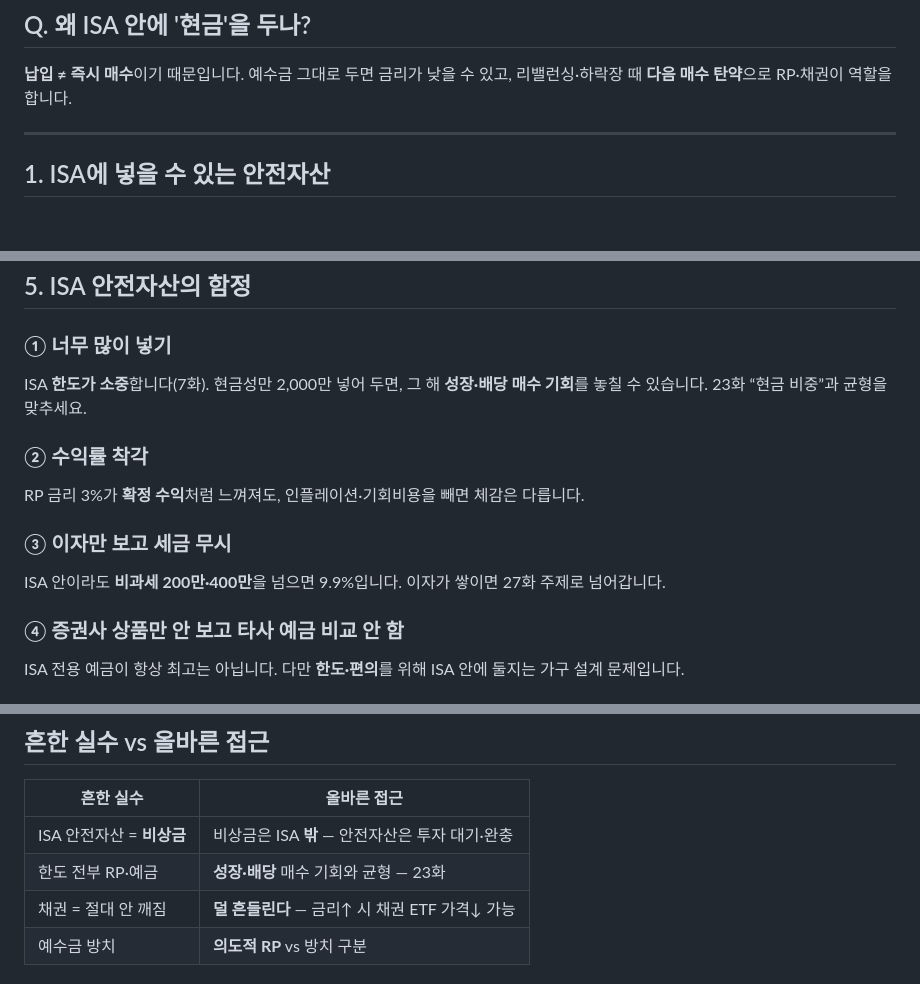
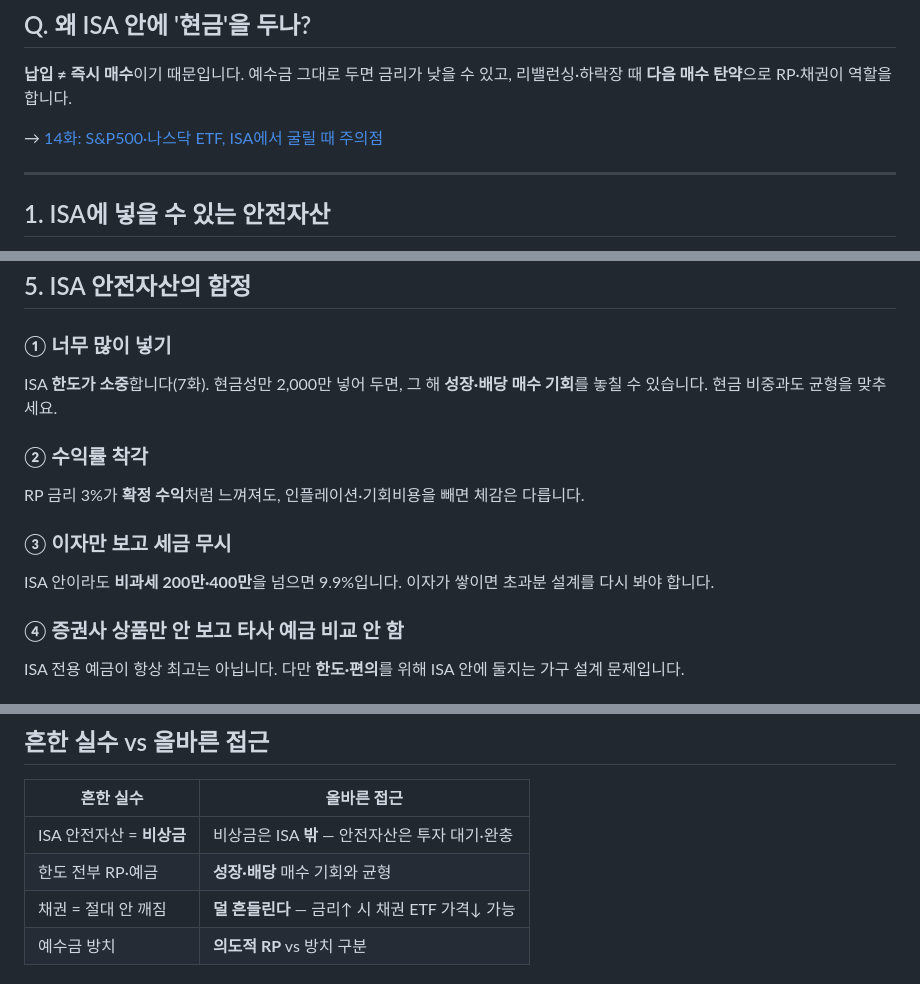
Before and after one commit to seyoungahn2/ShopProject, a Markdown page: content/isa/15-safe-assets.md, 3 parts joined by grey strips. GitHub-like rendering; blank space fills up the shorter version.

```diff
--- a/content/isa/15-safe-assets.md
+++ b/content/isa/15-safe-assets.md
@@ -24,6 +24,8 @@ ISA 하면 ETF·주식 얘기가 먼저 나오는데,
 
 **납입 ≠ 즉시 매수**이기 때문입니다. 예수금 그대로 두면 금리가 낮을 수 있고,
 리밸런싱·하락장 때 **다음 매수 탄약**으로 RP·채권이 역할을 합니다.
+
+→ [14화: S&P500·나스닥 ETF, ISA에서 굴릴 때 주의점](https://mynews20482.tistory.com/14)
 
 ---
 
@@ -113,7 +114,7 @@ ISA는 3년 이상 묶는 계좌인데, 전부 주식이면
 
 ISA **한도가 소중**합니다(7화).
 현금성만 2,000만 넣어 두면, 그 해 **성장·배당 매수 기회**를 놓칠 수 있습니다.
-23화 “현금 비중”과 균형을 맞추세요.
+현금 비중과도 균형을 맞추세요.
 
 ### ② 수익률 착각
 
@@ -123,7 +124,7 @@ RP 금리 3%가 **확정 수익**처럼 느껴져도,
 ### ③ 이자만 보고 세금 무시
 
 ISA 안이라도 **비과세 200만·400만**을 넘으면 9.9%입니다.
-이자가 쌓이면 27화 주제로 넘어갑니다.
+이자가 쌓이면 초과분 설계를 다시 봐야 합니다.
 
 ### ④ 증권사 상품만 안 보고 타사 예금 비교 안 함
 
@@ -222,7 +223,7 @@ ISA 3년을 버티려면 그 바닥이 얇지 않은 편이 낫습니다.
 | 흔한 실수 | 올바른 접근 |
 | --- | --- |
 | ISA 안전자산 = **비상금** | 비상금은 ISA **밖** — 안전자산은 투자 대기·완충 |
-| 한도 전부 RP·예금 | **성장·배당** 매수 기회와 균형 — 23화 |
+| 한도 전부 RP·예금 | **성장·배당** 매수 기회와 균형 |
 | 채권 = 절대 안 깨짐 | **덜 흔들린다** — 금리↑ 시 채권 ETF 가격↓ 가능 |
 | 예수금 방치 | **의도적 RP** vs 방치 구분 |
 
```
Also changed, not shown: other parts of content/isa/15-safe-assets.md (+4 -5 lines).
